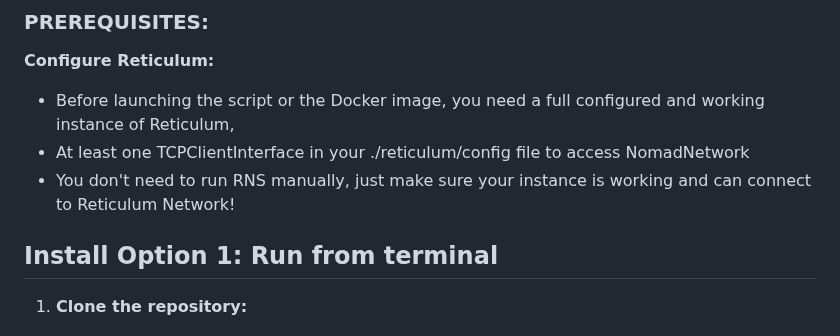
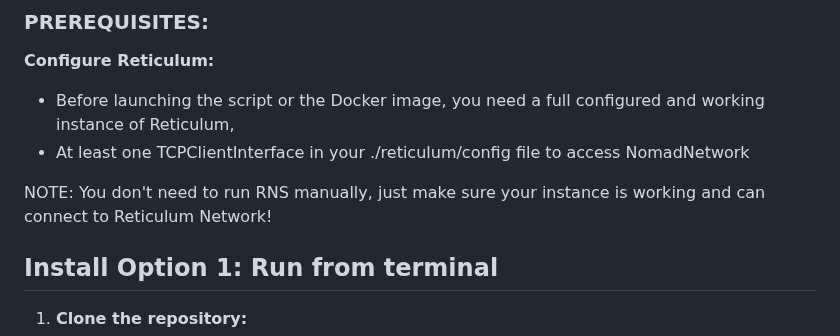
Before and after one commit to fr33n0w/rBrowser, a Markdown page: README.md, the part around one of its changes. GitHub-like rendering.

```diff
--- a/README.md
+++ b/README.md
@@ -60,7 +60,8 @@ It includes some exclusive features like: Automatic listening for announce, Add
 
 - Before launching the script or the Docker image, you need a full configured and working instance of Reticulum,
 - At least one TCPClientInterface in your ./reticulum/config file to access NomadNetwork
-- You don't need to run RNS manually, just make sure your instance is working and can connect to Reticulum Network!
+
+NOTE: You don't need to run RNS manually, just make sure your instance is working and can connect to Reticulum Network!
 
 
 ## Install Option 1: Run from terminal
```
Also changed, not shown: other parts of README.md (+1 -1 lines).
